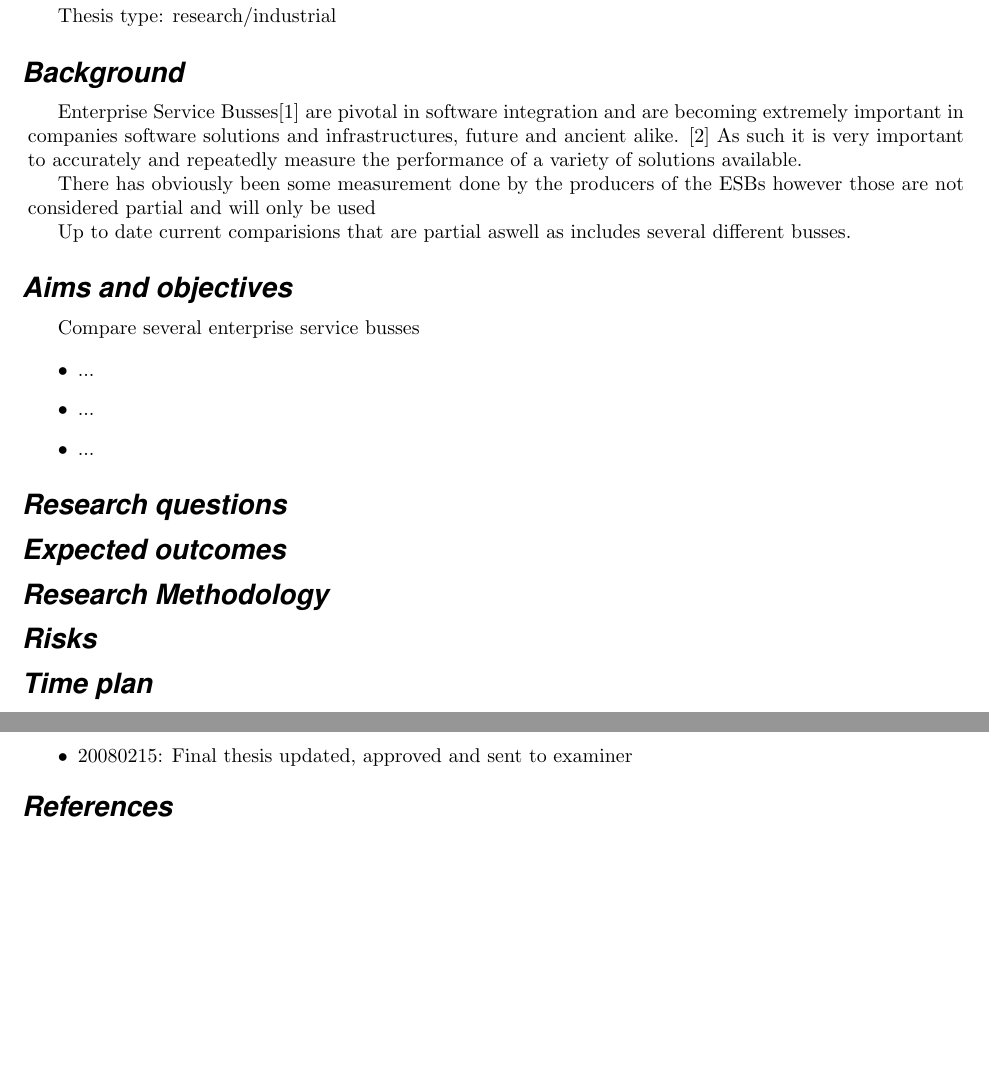
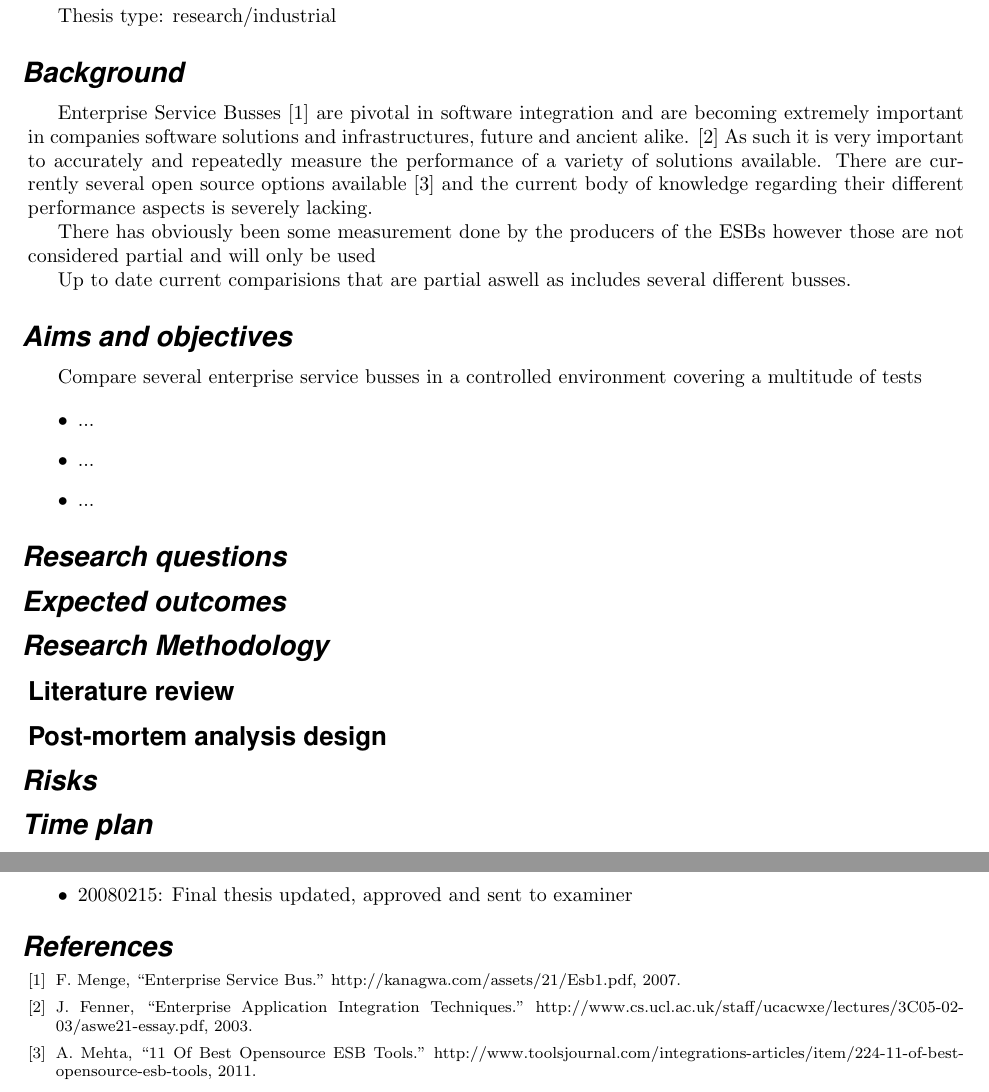
Before and after one commit to landie/korsdrag, a LaTeX thesis (thesis_proposal/thesis_proposal.tex): two parts of pages 1 and 2 of 2, joined at a grey line, cut so that both start at the same text, the shorter picture padded with empty space. Compiled offline with pdfLaTeX.

Commit message:
fixed references

```diff
--- a/thesis_proposal/thesis_proposal.tex
+++ b/thesis_proposal/thesis_proposal.tex
@@ -50,8 +50,9 @@ Thesis type: research\slash industrial
 \section*{Background}
 
 % {1 paragraph introducing and motivating the problem. Should answer: Which area of SE is this about? What particular part of that area? Why is this important?}
-Enterprise Service Busses[1] are pivotal in software integration and are becoming extremely important in companies software solutions and  infrastructures, future and ancient alike. [2]
+Enterprise Service Busses \cite{falko07} are pivotal in software integration and are becoming extremely important in companies software solutions and  infrastructures, future and ancient alike. \cite{fenner03}
 As such it is very important to accurately and repeatedly measure the performance of a variety of solutions available.
+There are currently several open source options available \cite{mehta11} and the current body of knowledge regarding their different performance aspects is severely lacking.
 
 % {2-3 paragraphs giving more detailed background. Should answer: What has been done by others in this area? What is our current knowledge?}
 There has obviously been some measurement done by the producers of the ESBs however those are not considered partial and will only be used
@@ -62,7 +63,7 @@ Up to date current comparisions that are partial aswell as includes several diff
 
 \section*{Aims and objectives}
 % {1 sentence clearly stating the main aim of this thesis project.}
-Compare several enterprise service busses
+Compare several enterprise service busses in a controlled environment covering a multitude of tests
 
 % {3-7 objectives/sub-goals that follows from the main aim. By reaching them the main aim is fulfilled.}
 \begin{itemize}
@@ -82,6 +83,10 @@ Compare several enterprise service busses
 
 \section*{Research Methodology}
 % {Describe the research methodology that you will use in different parts of your project to be able to answer the research questions and produce the expected outcomes and thus fulfill the objectives and the main aim. Should clearly answer: How will you get an answer to each of the research questions stated above?}
+
+	\subsection{Literature review}
+
+	\subsection{Post-mortem analysis design}
 
 
 \section*{Risks}
```
